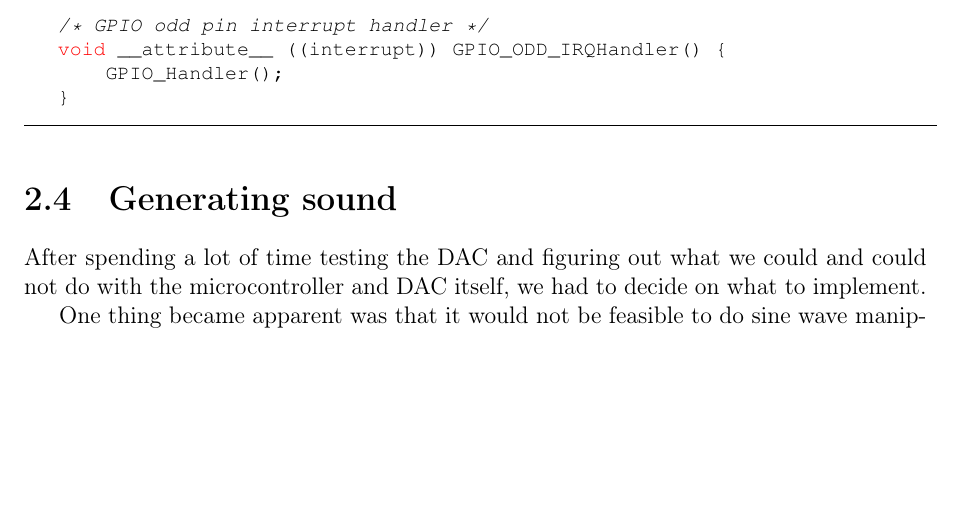
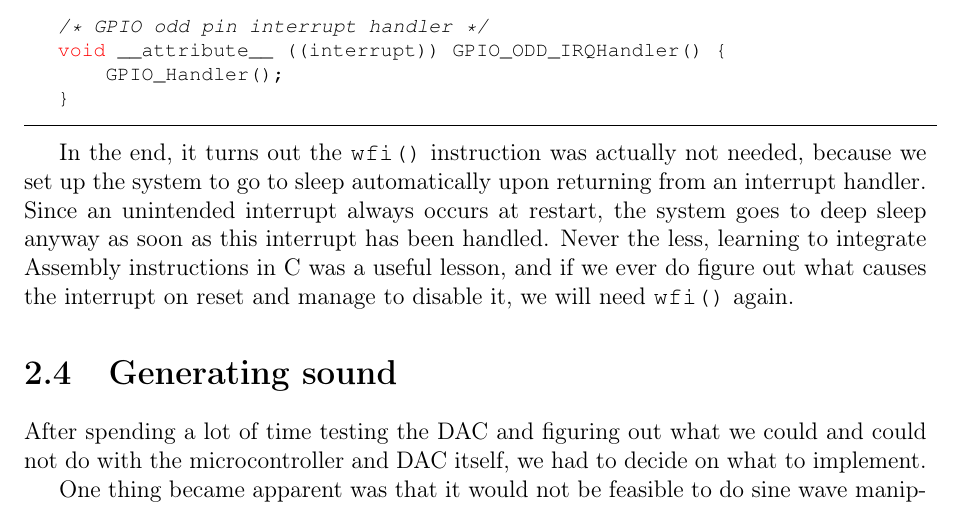
Before and after one commit to mathiasose/TDT4258, a LaTeX problem sheet (exercise2/report/group_13_exercise_2_report.tex, which reads exercise2/report/reimplementing-exercise-1.tex): part of page 7 of 10, cut so that both start at the same text, the shorter picture padded with empty space. Compiled offline with pdfLaTeX.

Commit message:
finish merge

```diff
--- a/exercise2/report/reimplementing-exercise-1.tex
+++ b/exercise2/report/reimplementing-exercise-1.tex
@@ -82,3 +82,5 @@ void __attribute__ ((interrupt)) GPIO_ODD_IRQHandler() {
     GPIO_Handler();
 }
 \end{lstlisting}
+
+In the end, it turns out the \texttt{wfi()} instruction was actually not needed, because we set up the system to go to sleep automatically upon returning from an interrupt handler. Since an unintended interrupt always occurs at restart, the system goes to deep sleep anyway as soon as this interrupt has been handled. Never the less, learning to integrate Assembly instructions in C was a useful lesson, and if we ever do figure out what causes the interrupt on reset and manage to disable it, we will need \texttt{wfi()} again.
```
